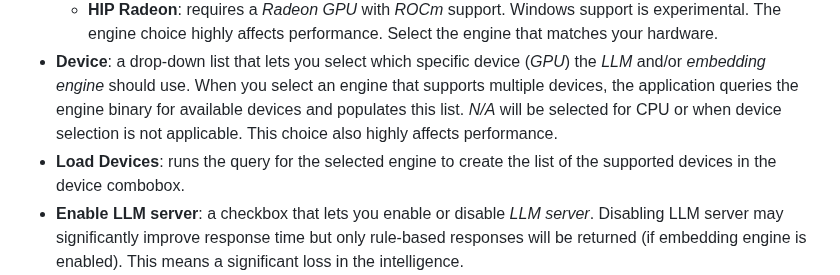
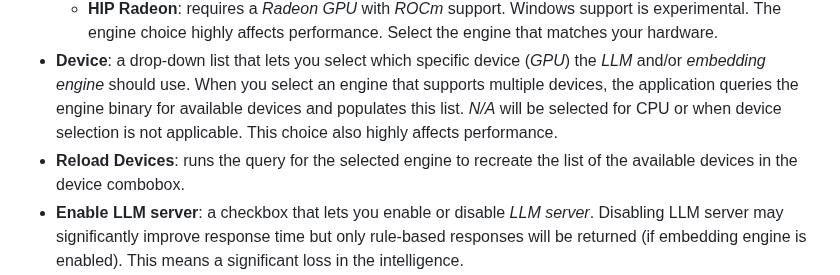
Before and after one commit to roabraham/ashley, a Markdown page: doc/user_manual.md, the part around the change. Drawn GitHub-style.

Commit message:
[update] Improved available LLM/embedding device query/listing

```diff
--- a/doc/user_manual.md
+++ b/doc/user_manual.md
@@ -165,7 +165,7 @@ This is the first and most important tab. It configures the core engine (for bot
   * **HIP Radeon**: requires a *Radeon GPU* with *ROCm* support. Windows support is experimental.
     The engine choice highly affects performance. Select the engine that matches your hardware.
 * **Device**: a drop-down list that lets you select which specific device (*GPU*) the *LLM* and/or *embedding engine* should use. When you select an engine that supports multiple devices, the application queries the engine binary for available devices and populates this list. *N/A* will be selected for CPU or when device selection is not applicable. This choice also highly affects performance.
-* **Load Devices**: runs the query for the selected engine to create the list of the supported devices in the device combobox.
+* **Reload Devices**: runs the query for the selected engine to recreate the list of the available devices in the device combobox.
 * **Enable LLM server**: a checkbox that lets you enable or disable *LLM server*. Disabling LLM server may significantly improve response time but only rule-based responses will be returned (if embedding engine is enabled). This means a significant loss in the intelligence.
 * **Model**: a drop-down list that lets you select which `.gguf` model file the *LLM server* will load. The list is populated from the `model/` folder. Only one model can be selected at a time. The selected model determines the AI's capabilities and response quality.
 * **Add Model**: opens a file dialog to import a new `.gguf` model file into the `model/` folder. The file is copied into the model directory, and its name is sanitized (special characters and spaces are replaced with underscores). After importing, the model appears in the Model drop-down list.
```
Also changed, not shown: media/screenshot/settings_window.jpg, 5 other files.
